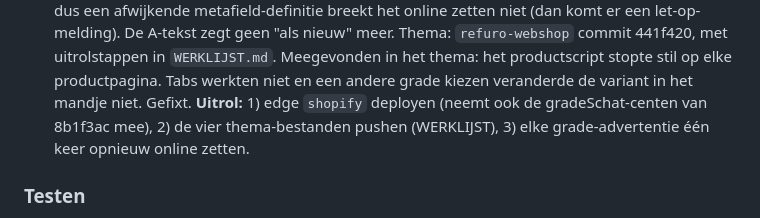
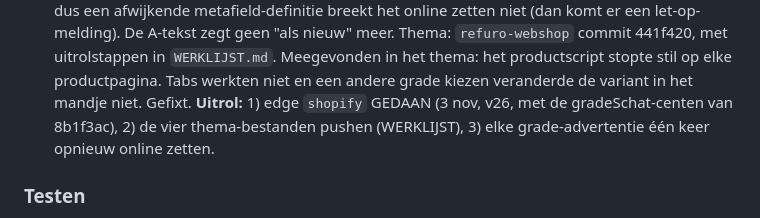
Before and after one commit to LucasRefuro/Refuro, a Markdown page: OPENSTAAND.md, the part around the change. Rendered like a GitHub page.

Commit message:
OPENSTAAND: edge shopify v26 uitgerold (grade-info stap 1)
Co-Authored-By: Claude Opus 5.5 <noreply@anthropic.com>

```diff
--- a/OPENSTAAND.md
+++ b/OPENSTAAND.md
@@ -162,7 +162,7 @@ repo `refuro-webshop`.
       Thema: `refuro-webshop` commit 441f420, met uitrolstappen in `WERKLIJST.md`.
       Meegevonden in het thema: het productscript stopte stil op elke productpagina. Tabs
       werkten niet en een andere grade kiezen veranderde de variant in het mandje niet. Gefixt.
-      **Uitrol:** 1) edge `shopify` deployen (neemt ook de gradeSchat-centen van 8b1f3ac mee),
+      **Uitrol:** 1) edge `shopify` GEDAAN (3 nov, v26, met de gradeSchat-centen van 8b1f3ac),
       2) de vier thema-bestanden pushen (WERKLIJST), 3) elke grade-advertentie één keer opnieuw
       online zetten.
 
```
